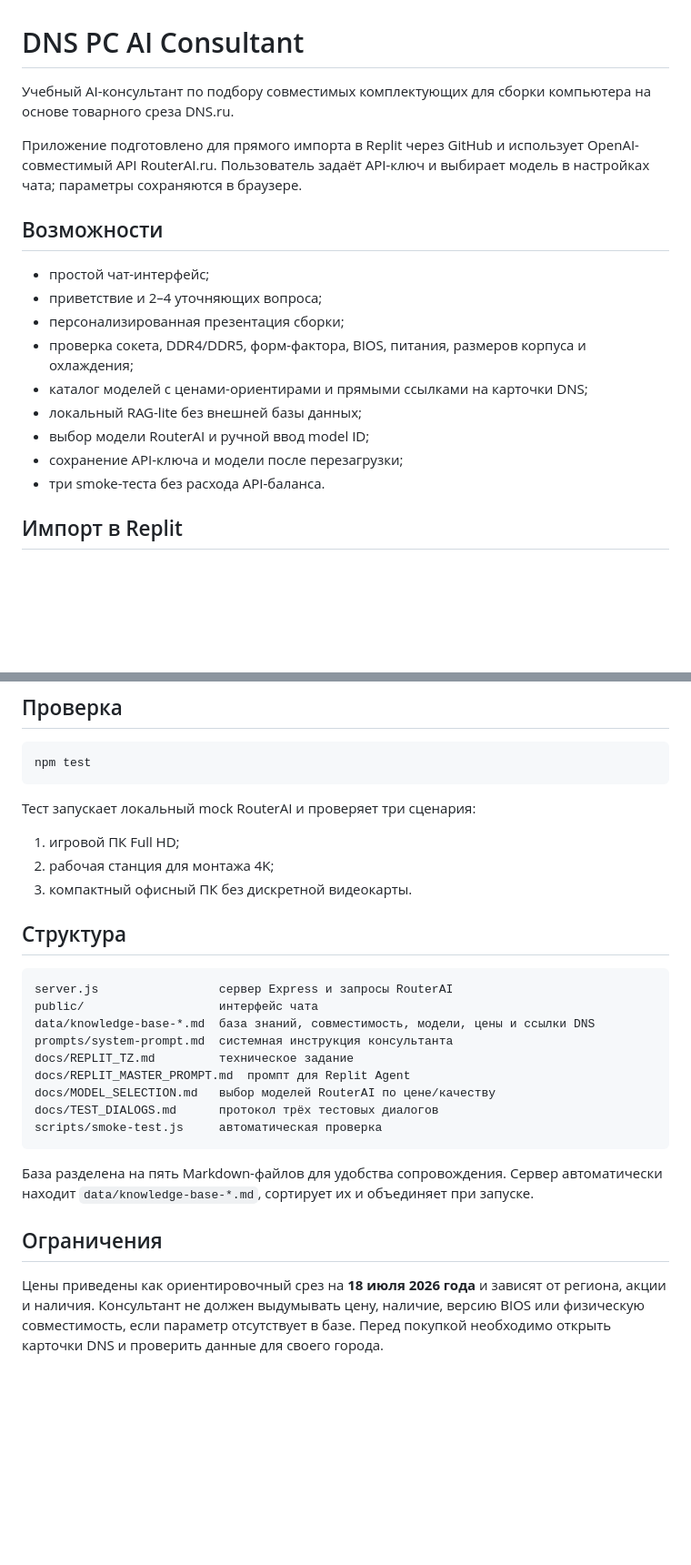
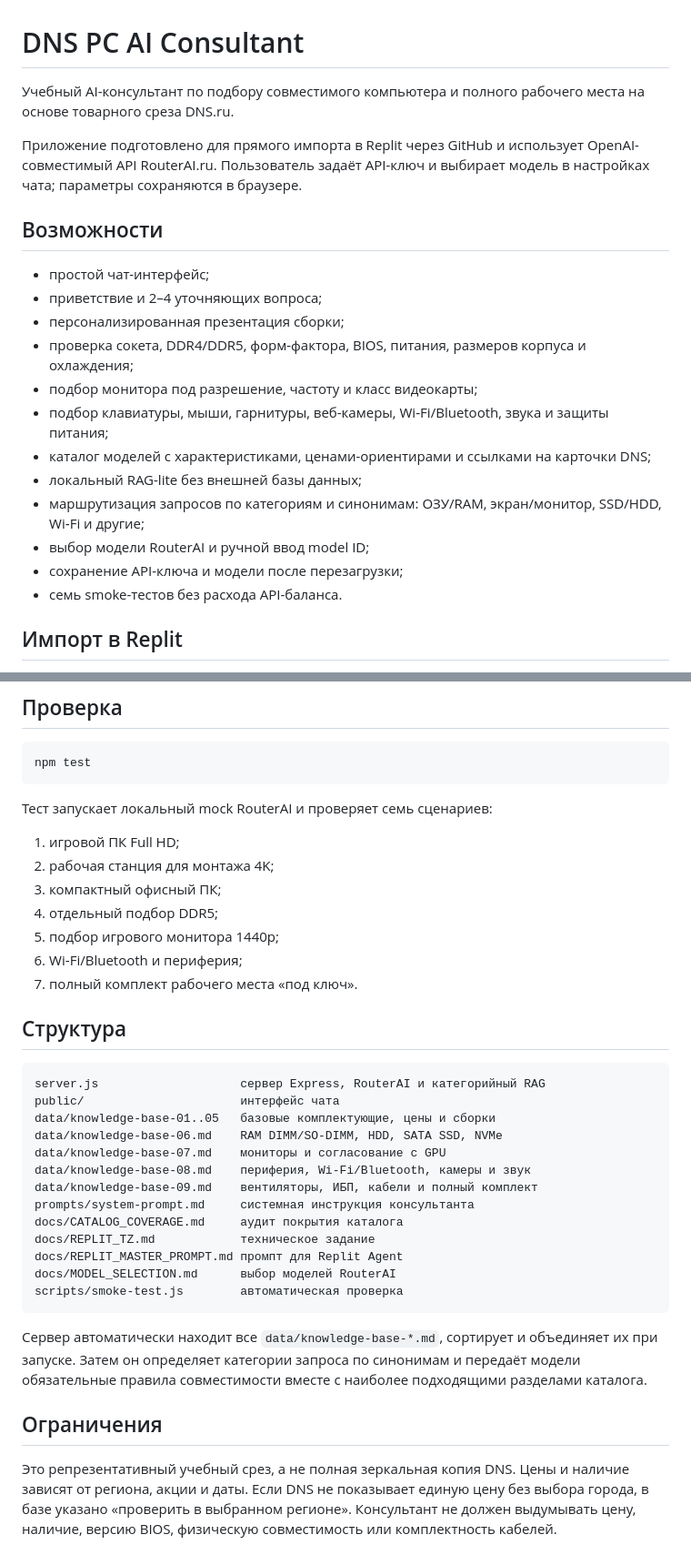
Before and after one commit to Dimar4713/dns-pc-ai-consultant, a Markdown page: README.md, 2 parts joined by grey strips. Shown at 91% size. Drawn GitHub-style; blank space fills up the shorter version.

Commit message:
Document expanded catalog coverage

````diff
--- a/README.md
+++ b/README.md
@@ -1,6 +1,6 @@
 # DNS PC AI Consultant
 
-Учебный AI-консультант по подбору совместимых комплектующих для сборки компьютера на основе товарного среза DNS.ru.
+Учебный AI-консультант по подбору совместимого компьютера и полного рабочего места на основе товарного среза DNS.ru.
 
 Приложение подготовлено для прямого импорта в Replit через GitHub и использует OpenAI-совместимый API RouterAI.ru. Пользователь задаёт API-ключ и выбирает модель в настройках чата; параметры сохраняются в браузере.
 
@@ -10,11 +10,14 @@
 - приветствие и 2–4 уточняющих вопроса;
 - персонализированная презентация сборки;
 - проверка сокета, DDR4/DDR5, форм-фактора, BIOS, питания, размеров корпуса и охлаждения;
-- каталог моделей с ценами-ориентирами и прямыми ссылками на карточки DNS;
+- подбор монитора под разрешение, частоту и класс видеокарты;
+- подбор клавиатуры, мыши, гарнитуры, веб-камеры, Wi‑Fi/Bluetooth, звука и защиты питания;
+- каталог моделей с характеристиками, ценами-ориентирами и ссылками на карточки DNS;
 - локальный RAG-lite без внешней базы данных;
+- маршрутизация запросов по категориям и синонимам: ОЗУ/RAM, экран/монитор, SSD/HDD, Wi‑Fi и другие;
 - выбор модели RouterAI и ручной ввод model ID;
 - сохранение API-ключа и модели после перезагрузки;
-- три smoke-теста без расхода API-баланса.
+- семь smoke-тестов без расхода API-баланса.
 
 ## Импорт в Replit
 
@@ -42,28 +45,36 @@ npm start
 npm test
 ```
 
-Тест запускает локальный mock RouterAI и проверяет три сценария:
+Тест запускает локальный mock RouterAI и проверяет семь сценариев:
 
 1. игровой ПК Full HD;
 2. рабочая станция для монтажа 4K;
-3. компактный офисный ПК без дискретной видеокарты.
+3. компактный офисный ПК;
+4. отдельный подбор DDR5;
+5. подбор игрового монитора 1440p;
+6. Wi‑Fi/Bluetooth и периферия;
+7. полный комплект рабочего места «под ключ».
 
 ## Структура
 
 ```text
-server.js                 сервер Express и запросы RouterAI
-public/                   интерфейс чата
-data/knowledge-base-*.md  база знаний, совместимость, модели, цены и ссылки DNS
-prompts/system-prompt.md  системная инструкция консультанта
-docs/REPLIT_TZ.md         техническое задание
-docs/REPLIT_MASTER_PROMPT.md  промпт для Replit Agent
-docs/MODEL_SELECTION.md   выбор моделей RouterAI по цене/качеству
-docs/TEST_DIALOGS.md      протокол трёх тестовых диалогов
-scripts/smoke-test.js     автоматическая проверка
+server.js                    сервер Express, RouterAI и категорийный RAG
+public/                      интерфейс чата
+data/knowledge-base-01..05   базовые комплектующие, цены и сборки
+data/knowledge-base-06.md    RAM DIMM/SO-DIMM, HDD, SATA SSD, NVMe
+data/knowledge-base-07.md    мониторы и согласование с GPU
+data/knowledge-base-08.md    периферия, Wi-Fi/Bluetooth, камеры и звук
+data/knowledge-base-09.md    вентиляторы, ИБП, кабели и полный комплект
+prompts/system-prompt.md     системная инструкция консультанта
+docs/CATALOG_COVERAGE.md     аудит покрытия каталога
+docs/REPLIT_TZ.md            техническое задание
+docs/REPLIT_MASTER_PROMPT.md промпт для Replit Agent
+docs/MODEL_SELECTION.md      выбор моделей RouterAI
+scripts/smoke-test.js        автоматическая проверка
 ```
 
-База разделена на пять Markdown-файлов для удобства сопровождения. Сервер автоматически находит `data/knowledge-base-*.md`, сортирует их и объединяет при запуске.
+Сервер автоматически находит все `data/knowledge-base-*.md`, сортирует и объединяет их при запуске. Затем он определяет категории запроса по синонимам и передаёт модели обязательные правила совместимости вместе с наиболее подходящими разделами каталога.
 
 ## Ограничения
 
-Цены приведены как ориентировочный срез на **18 июля 2026 года** и зависят от региона, акции и наличия. Консультант не должен выдумывать цену, наличие, версию BIOS или физическую совместимость, если параметр отсутствует в базе. Перед покупкой необходимо открыть карточки DNS и проверить данные для своего города.
+Это репрезентативный учебный срез, а не полная зеркальная копия DNS. Цены и наличие зависят от региона, акции и даты. Если DNS не показывает единую цену без выбора города, в базе указано «проверить в выбранном регионе». Консультант не должен выдумывать цену, наличие, версию BIOS, физическую совместимость или комплектность кабелей.
````
